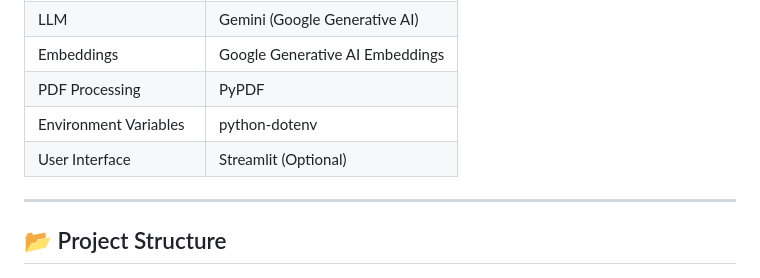
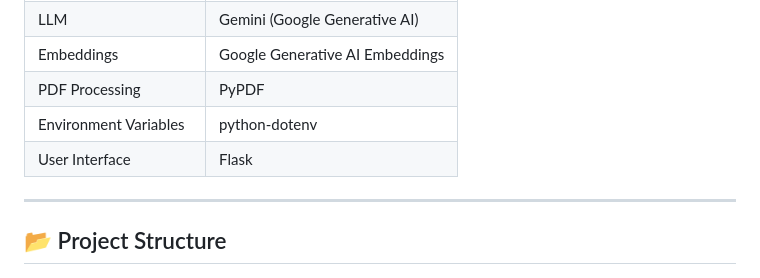
Before and after one commit to CODE-NUBAID/Financial-Document-RAG-Assistant, a Markdown page: README.md, the part around the change. Drawn GitHub-style.

Commit message:
Change User Interface from Streamlit to Flask

```diff
--- a/README.md
+++ b/README.md
@@ -78,7 +78,7 @@ Final Answer + Source Context
 | Embeddings | Google Generative AI Embeddings |
 | PDF Processing | PyPDF |
 | Environment Variables | python-dotenv |
-| User Interface | Streamlit (Optional) |
+| User Interface | Flask |
 
 ---
 
```
